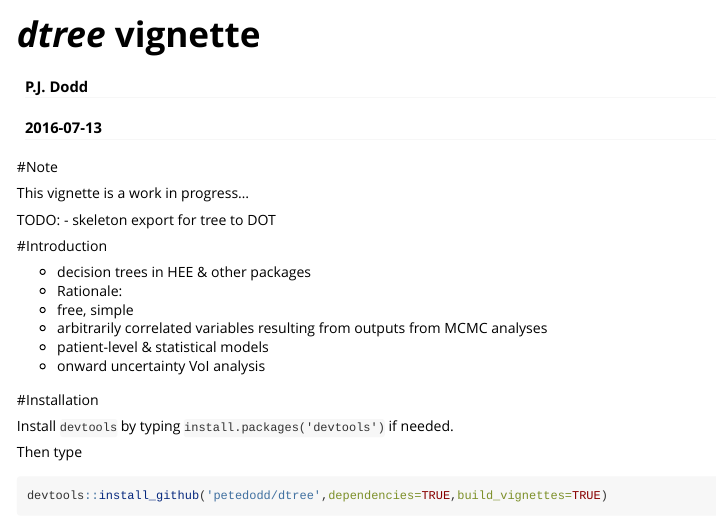
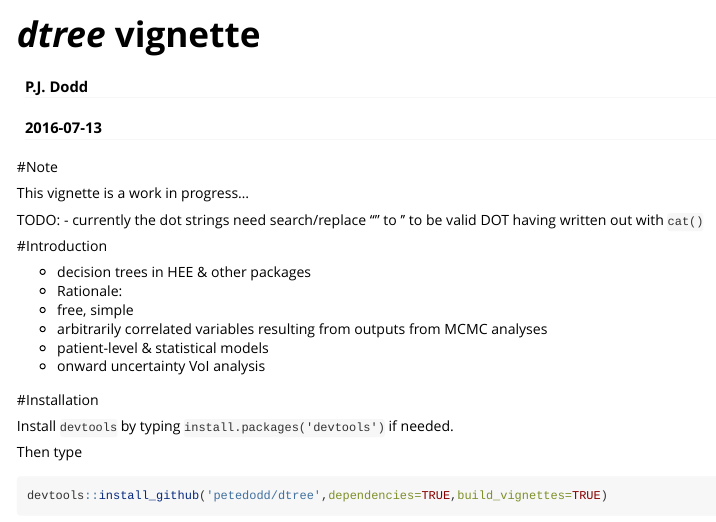
Before and after one commit to petedodd/dtree, an R Markdown document (vignettes/dtree.Rmd): the page in a window 1100 px wide, from its top. Rendered offline with R 4.5, knitr and Pandoc, with nearby package versions.

Commit message:
todo list in vignette updated

```diff
--- a/vignettes/dtree.Rmd
+++ b/vignettes/dtree.Rmd
@@ -18,7 +18,7 @@
 This vignette is a work in progress...
 
 TODO:
-- skeleton export for tree to DOT
+- currently the dot strings need search/replace "" to '' to be valid DOT having written out with `cat()`
 
 #Introduction
 
```
